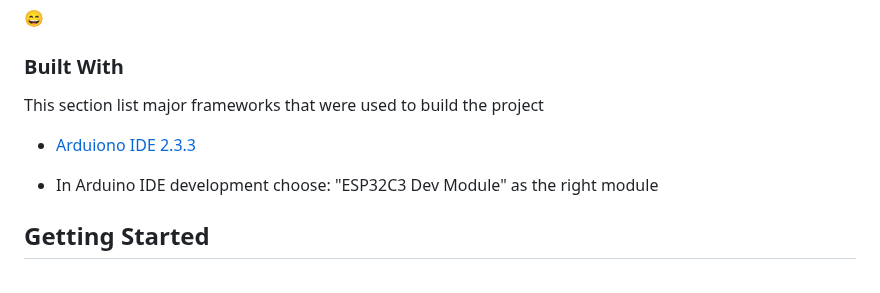
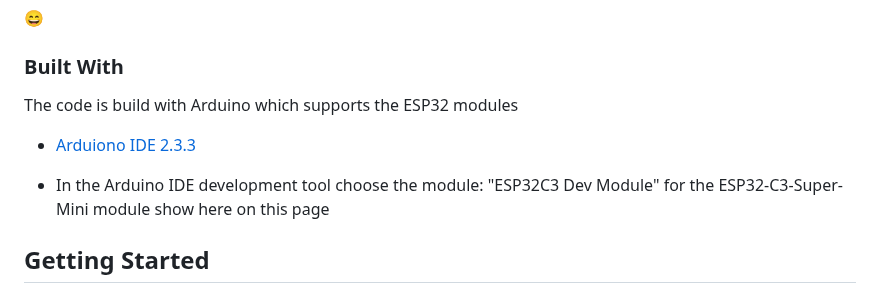
Before and after one commit to KOCH-Engineering/PinPoint_BLE, a Markdown page: README.md, the part around the change. GitHub-like rendering.

```diff
--- a/README.md
+++ b/README.md
@@ -48,10 +48,10 @@ The Tester will have different modes:
 
 ### Built With
 
-This section list major frameworks that were used to build the project
+The code is build with Arduino which supports the ESP32 modules
 * [Arduiono IDE 2.3.3](https://www.arduino.cc/en/software)
 
-* In Arduino IDE development choose: "ESP32C3 Dev Module" as the right module
+* In the Arduino IDE development tool choose the module: "ESP32C3 Dev Module" for the ESP32-C3-Super-Mini module show here on this page
 
 <!-- GETTING STARTED -->
 ## Getting Started
```
